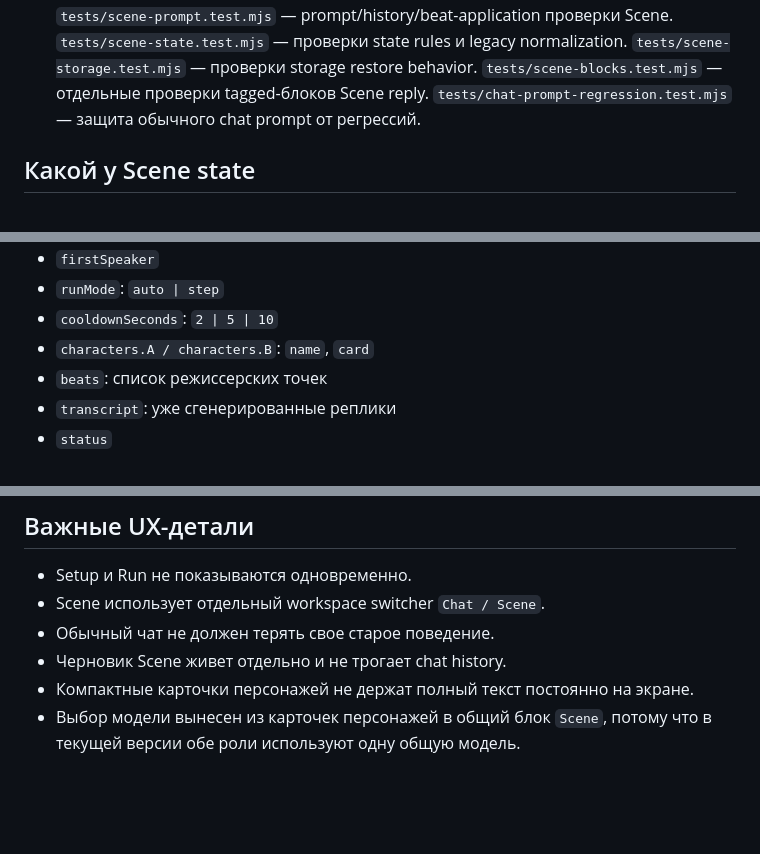
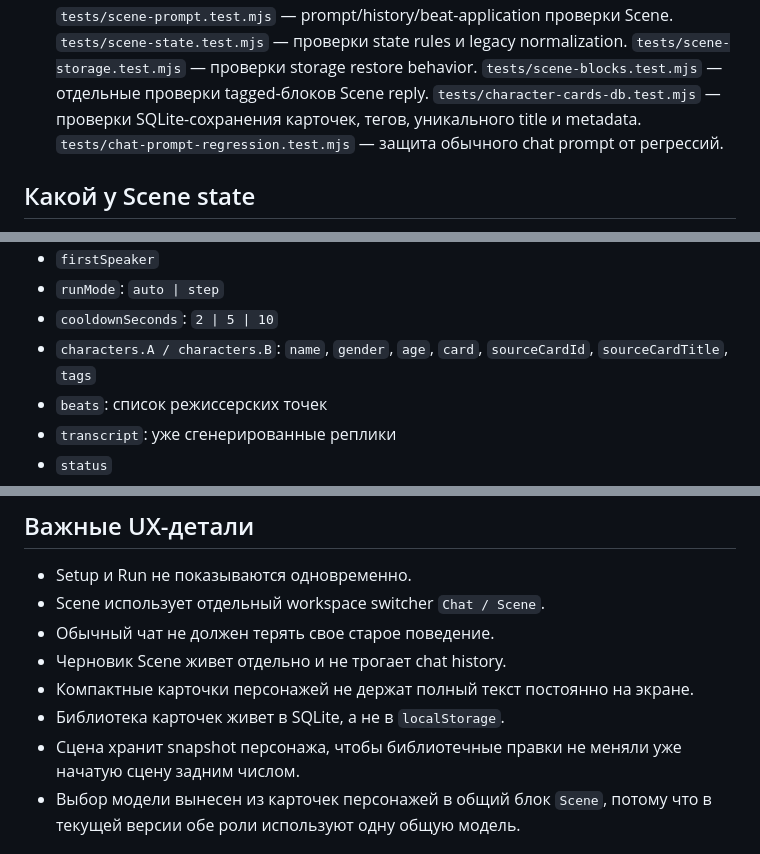
Before and after one commit to decorelator/assistant, a Markdown page: сцена.md, 3 parts joined by grey strips. Drawn GitHub-style; blank space fills up the shorter version.

```diff
--- a/сцена.md
+++ b/сцена.md
@@ -46,6 +50,7 @@
   `tests/scene-state.test.mjs` — проверки state rules и legacy normalization.
   `tests/scene-storage.test.mjs` — проверки storage restore behavior.
   `tests/scene-blocks.test.mjs` — отдельные проверки tagged-блоков Scene reply.
+  `tests/character-cards-db.test.mjs` — проверки SQLite-сохранения карточек, тегов, уникального title и metadata.
   `tests/chat-prompt-regression.test.mjs` — защита обычного chat prompt от регрессий.
 
 ## Какой у Scene state
@@ -62,7 +67,7 @@
 - `firstSpeaker`
 - `runMode`: `auto | step`
 - `cooldownSeconds`: `2 | 5 | 10`
-- `characters.A / characters.B`: `name`, `card`
+- `characters.A / characters.B`: `name`, `gender`, `age`, `card`, `sourceCardId`, `sourceCardTitle`, `tags`
 - `beats`: список режиссерских точек
 - `transcript`: уже сгенерированные реплики
 - `status`
@@ -206,6 +257,8 @@
 - Обычный чат не должен терять свое старое поведение.
 - Черновик Scene живет отдельно и не трогает chat history.
 - Компактные карточки персонажей не держат полный текст постоянно на экране.
+- Библиотека карточек живет в SQLite, а не в `localStorage`.
+- Сцена хранит snapshot персонажа, чтобы библиотечные правки не меняли уже начатую сцену задним числом.
 - Выбор модели вынесен из карточек персонажей в общий блок `Scene`, потому что в текущей версии обе роли используют одну общую модель.
 
 ## Отрисовка реплик
```
Also changed, not shown: other parts of сцена.md (+58 -6 lines).
